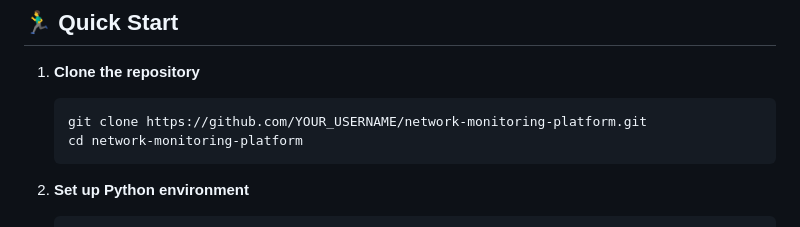
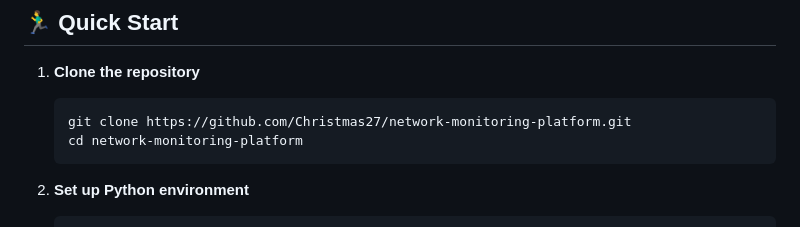
Before and after one commit to Christmas27/network-monitoring-platform, a Markdown page: README.md, the part around the change. Drawn GitHub-style.

Commit message:
Update README.md
change the clone repository

````diff
--- a/README.md
+++ b/README.md
@@ -22,7 +22,7 @@ A modern network monitoring platform built with FastAPI and FRR (Free Range Rout
 
 1. **Clone the repository**
    ```bash
-   git clone https://github.com/YOUR_USERNAME/network-monitoring-platform.git
+   git clone https://github.com/Christmas27/network-monitoring-platform.git
    cd network-monitoring-platform
    ```
 
````
